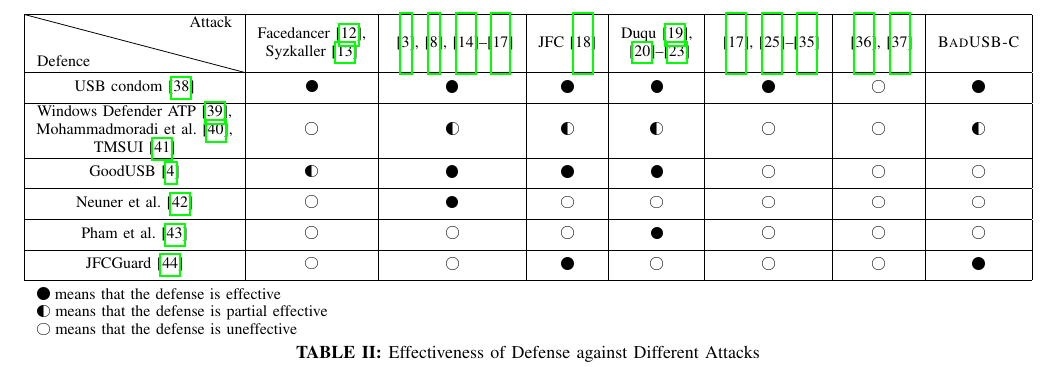
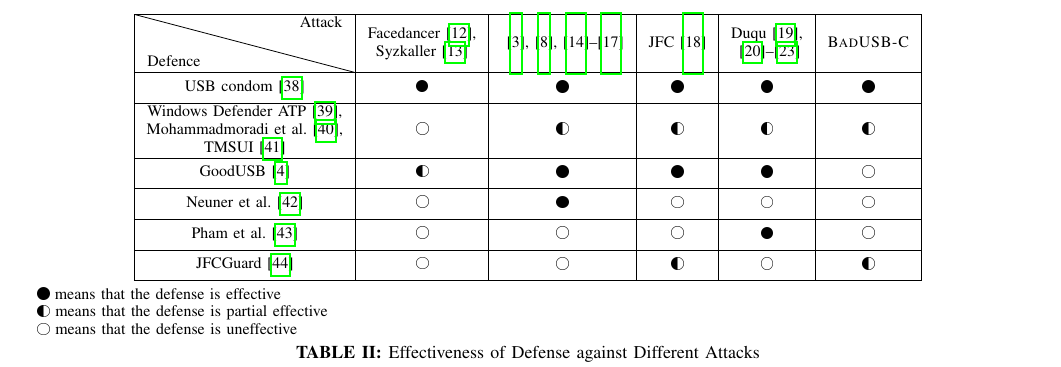
Before and after one commit to jwnhy/WOOT-BadUSB-C, a LaTeX paper (WOOT/BadUSBC.tex, which reads WOOT/Files/related_work.tex): part of page 5 of 11, cut so that both start at the same text. Compiled offline with pdfLaTeX; a missing font is replaced by an installed copy or a similar font; a LaTeX package or settings file that is missing is left out.

Commit message:
update related_work table

```diff
--- a/WOOT/Files/related_work.tex
+++ b/WOOT/Files/related_work.tex
@@ -163,30 +163,30 @@ each defense against various attacks including our \tool.
 \newcommand{\circleempty}{\includegraphics[scale=0.025]{Figs/circle_empty.png}}
 \begin{table*}
 	\centering
-	\begin{tabular}{|c|c|c|c|c|c|c|c|}
+	\begin{tabular}{|c|c|c|c|c|c|}
 
 		\hline
 		\diagbox[width=1.52in,height=0.4in] {Defence}{Attack} & \makecell*[c]{Facedancer~\cite{facedancer},\\ Syzkaller~\cite{syzkaller}} &\cite{rubber, badusb, rubberducky2020, usbbypassing, iseeyou, usbdriver} & JFC~\cite{JFC}&		\makecell{
 			Duqu~\cite{duqu}, \\
-			\cite{brain, stuxnet, conficker,flame}} &\cite{smartphone, poweremi,revealing,su2017usb, usbgpslocator, bates2014leveraging, badusbhub, usbfinger, side, usbdriver, usbee, turnip}&\cite{usbkiller, cable}& \tool \\
+			\cite{brain, stuxnet, conficker,flame}} & \tool \\
 		\hline
-		\makecell{USB condom~\cite{Condom}} & \makecell*[c]{\circlefull} & \circlefull & \circlefull &\circlefull& \circlefull&  \circleempty&\circlefull\\
+		\makecell{USB condom~\cite{Condom}} & \makecell*[c]{\circlefull} & \circlefull & \circlefull &\circlefull& \circlefull\\
 		\hline
 		\makecell{
 			Windows Defender ATP~\cite{windenfenderwhite}, \\
 			Mohammadmoradi et al.~\cite{mohammadmoradi2018making}, \\
 			TMSUI~\cite{yang2015tmsui}
-		}& \circleempty & \circlehalf & \circlehalf &\circlehalf& \circleempty&  \circleempty &\circlehalf\\
+		}& \circleempty & \circlehalf & \circlehalf &\circlehalf& \circlehalf\\
 
 		\hline
-		\makecell{GoodUSB~\cite{tian2015defending}} & \makecell*[c]{\circlehalf} & \circlefull & \circlefull &\circlefull& \circleempty&  \circleempty &\circleempty\\
+		\makecell{GoodUSB~\cite{tian2015defending}} & \makecell*[c]{\circlehalf} & \circlefull & \circlefull &\circlefull& \circleempty\\
 		\hline
 
-		\makecell{Neuner et al.~\cite{neuner2018usblock}} & \makecell*[c]{\circleempty} & \circlefull & \circleempty &\circleempty& \circleempty& \circleempty &\circleempty\\
+		\makecell{Neuner et al.~\cite{neuner2018usblock}} & \makecell*[c]{\circleempty} & \circlefull & \circleempty &\circleempty& \circleempty\\
 		\hline
-		\makecell{Pham et al.~\cite{pham2010optimizing}} & \makecell*[c]{\circleempty} & \circleempty & \circleempty &\circlefull& \circleempty& \circleempty &\circleempty\\
+		\makecell{Pham et al.~\cite{pham2010optimizing}} & \makecell*[c]{\circleempty} & \circleempty & \circleempty &\circlefull& \circleempty\\
 		\hline
-		\makecell{JFCGuard~\cite{meng2018252}} & \makecell*[c]{\circleempty} & \circleempty & \circlefull &\circleempty&  \circleempty  & \circleempty& \circlefull \\
+		\makecell{JFCGuard~\cite{meng2018252}} & \makecell*[c]{\circleempty} & \circleempty & \circlehalf &\circleempty&   \circlehalf \\
 			\hline
 	\end{tabular}
 	\linebreak
```
